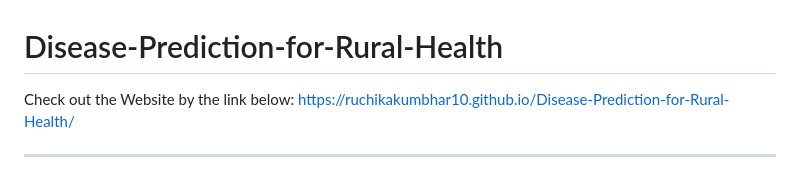
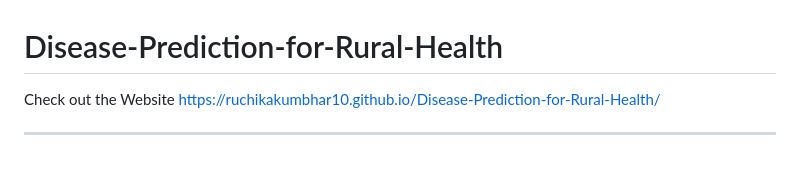
Before and after one commit to ruchikakumbhar10/Disease-Prediction-for-Rural-Health, a Markdown page: README.md, the part around the change. Rendered like a GitHub page.

Commit message:
Update README to simplify website link section

```diff
--- a/README.md
+++ b/README.md
@@ -1,6 +1,6 @@
 # Disease-Prediction-for-Rural-Health
 
-Check out the Website by the link below:
+Check out the Website
 https://ruchikakumbhar10.github.io/Disease-Prediction-for-Rural-Health/
 
 ---
```
